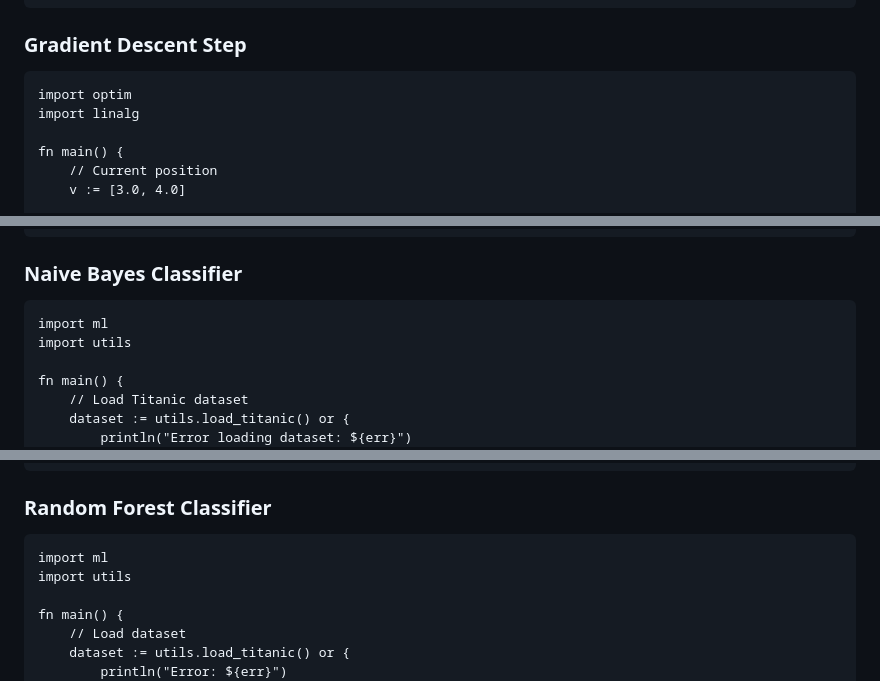
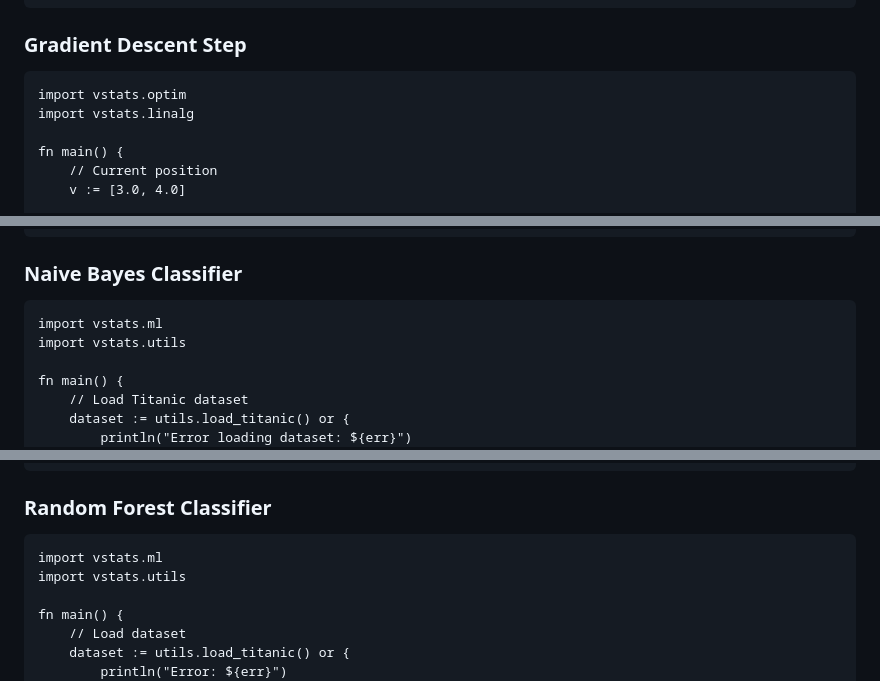
Before and after one commit to rodabt/vstats, a Markdown page: TUTORIAL.md, 3 parts joined by grey strips. Rendered like a GitHub page.

````diff
--- a/TUTORIAL.md
+++ b/TUTORIAL.md
@@ -444,8 +444,8 @@ fn main() {
 ### Gradient Descent Step
 
 ```v
-import optim
-import linalg
+import vstats.optim
+import vstats.linalg
 
 fn main() {
     // Current position
@@ -576,8 +576,8 @@ fn main() {
 ### Naive Bayes Classifier
 
 ```v
-import ml
-import utils
+import vstats.ml
+import vstats.utils
 
 fn main() {
     // Load Titanic dataset
@@ -654,8 +654,8 @@ fn main() {
 ### Random Forest Classifier
 
 ```v
-import ml
-import utils
+import vstats.ml
+import vstats.utils
 
 fn main() {
     // Load dataset
````
Also changed, not shown: other parts of TUTORIAL.md (+39 -39 lines).
